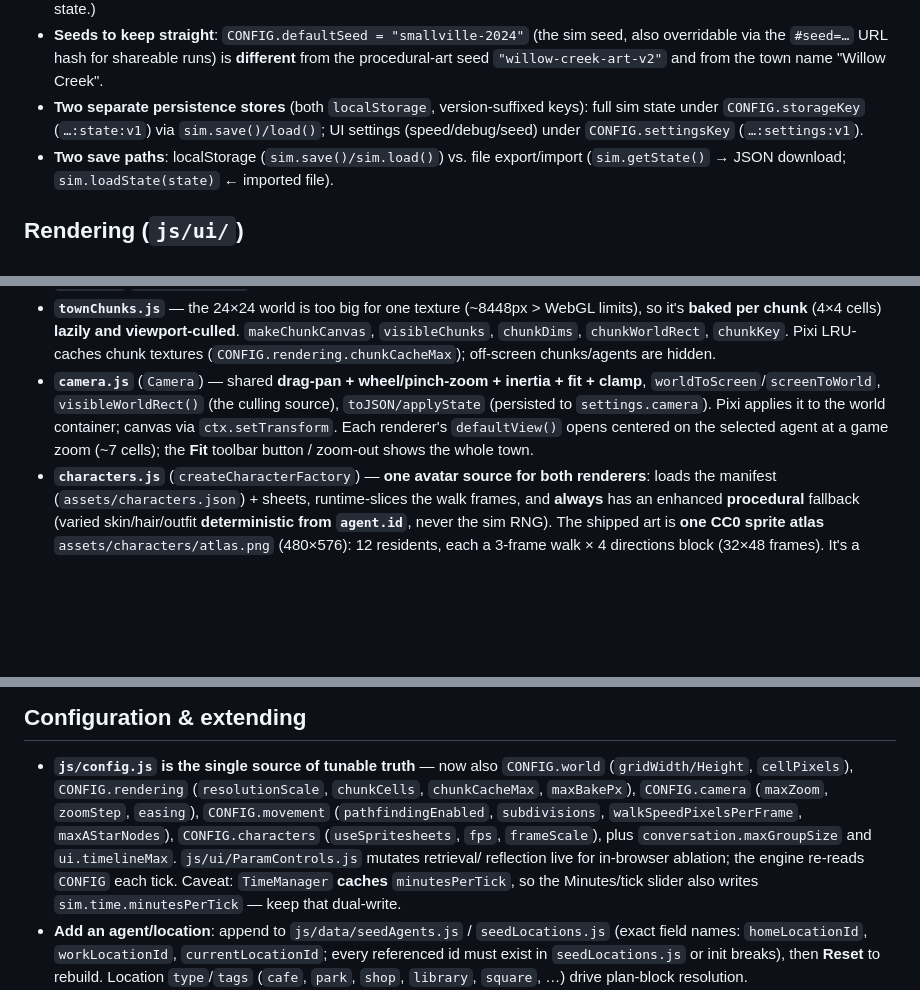
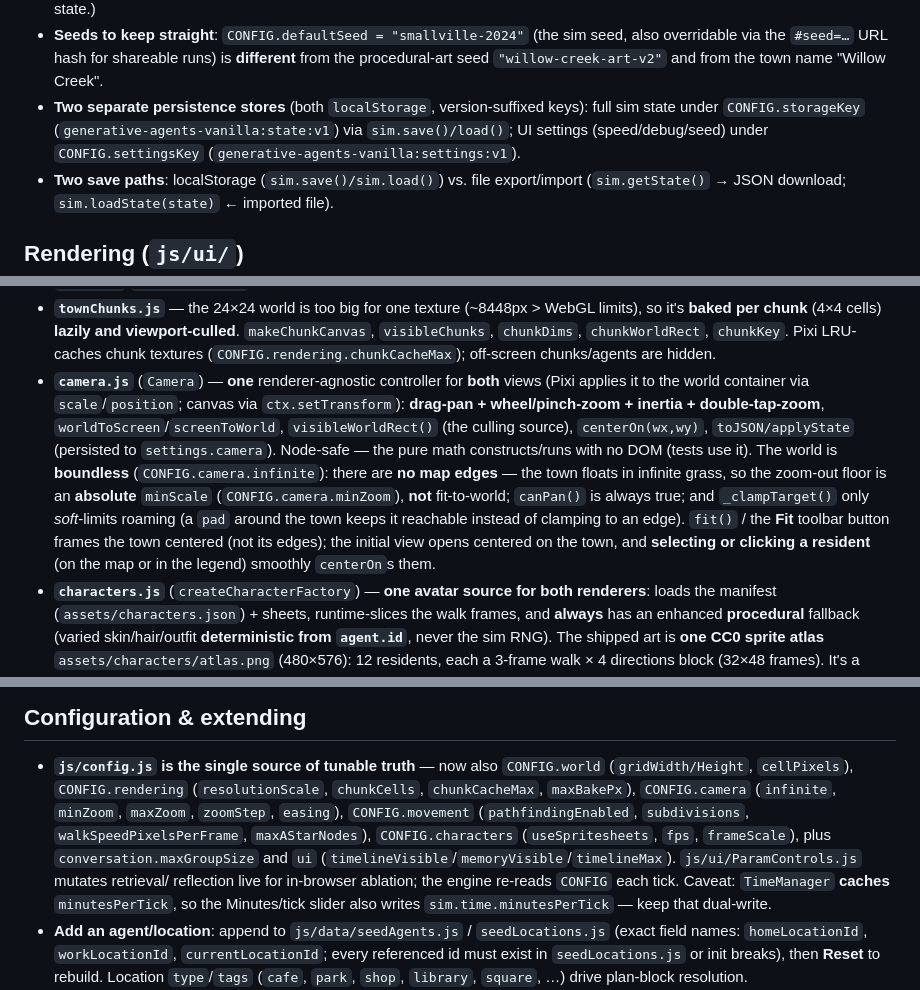
Before and after one commit to Mon-ius/generative-agents-vanilla-pages, a Markdown page: CLAUDE.md, 3 parts joined by grey strips. Rendered like a GitHub page; blank space fills up the shorter version.

Commit message:
Docs: sync CLAUDE.md with boundless map + free-roam camera
- Camera section: boundless/infinite world (no edges), absolute minScale
  floor, soft-pad clamp, centerOn + click/select-to-locate
- CONFIG.camera keys: add infinite, minZoom
- ui config: timelineVisible/memoryVisible/timelineMax
- concrete storage key prefix; __app.map.camera gains centerOn

```diff
--- a/CLAUDE.md
+++ b/CLAUDE.md
@@ -128,8 +129,9 @@ all cognition is delegated to focused modules, and **all text generation goes th
   overridable via the `#seed=…` URL hash for shareable runs) is **different** from the
   procedural-art seed `"willow-creek-art-v2"` and from the town name "Willow Creek".
 - **Two separate persistence stores** (both `localStorage`, version-suffixed keys):
-  full sim state under `CONFIG.storageKey` (`…:state:v1`) via `sim.save()/load()`; UI
-  settings (speed/debug/seed) under `CONFIG.settingsKey` (`…:settings:v1`).
+  full sim state under `CONFIG.storageKey` (`generative-agents-vanilla:state:v1`) via
+  `sim.save()/load()`; UI settings (speed/debug/seed) under `CONFIG.settingsKey`
+  (`generative-agents-vanilla:settings:v1`).
 - **Two save paths**: localStorage (`sim.save()/sim.load()`) vs. file export/import
   (`sim.getState()` → JSON download; `sim.loadState(state)` ← imported file).
 
@@ -149,11 +151,18 @@ modules, so they stay in lockstep:
   it's **baked per chunk** (4×4 cells) **lazily and viewport-culled**. `makeChunkCanvas`,
   `visibleChunks`, `chunkDims`, `chunkWorldRect`, `chunkKey`. Pixi LRU-caches chunk textures
   (`CONFIG.rendering.chunkCacheMax`); off-screen chunks/agents are hidden.
-- **`camera.js`** (`Camera`) — shared **drag-pan + wheel/pinch-zoom + inertia + fit + clamp**,
-  `worldToScreen`/`screenToWorld`, `visibleWorldRect()` (the culling source), `toJSON/applyState`
-  (persisted to `settings.camera`). Pixi applies it to the world container; canvas via
-  `ctx.setTransform`. Each renderer's `defaultView()` opens centered on the selected agent at a
-  game zoom (~7 cells); the **Fit** toolbar button / zoom-out shows the whole town.
+- **`camera.js`** (`Camera`) — **one** renderer-agnostic controller for **both** views (Pixi
+  applies it to the world container via `scale`/`position`; canvas via `ctx.setTransform`):
+  **drag-pan + wheel/pinch-zoom + inertia + double-tap-zoom**, `worldToScreen`/`screenToWorld`,
+  `visibleWorldRect()` (the culling source), `centerOn(wx,wy)`, `toJSON/applyState` (persisted to
+  `settings.camera`). Node-safe — the pure math constructs/runs with no DOM (tests use it). The
+  world is **boundless** (`CONFIG.camera.infinite`): there are **no map edges** — the town floats
+  in infinite grass, so the zoom-out floor is an **absolute** `minScale` (`CONFIG.camera.minZoom`),
+  **not** fit-to-world; `canPan()` is always true; and `_clampTarget()` only *soft*-limits roaming
+  (a `pad` around the town keeps it reachable instead of clamping to an edge). `fit()` / the **Fit**
+  toolbar button frames the town centered (not its edges); the initial view opens centered on the
+  town, and **selecting or clicking a resident** (on the map or in the legend) smoothly `centerOn`s
+  them.
 - **`characters.js`** (`createCharacterFactory`) — **one avatar source for both renderers**:
   loads the manifest (`assets/characters.json`) + sheets, runtime-slices the walk frames,
   and **always** has an enhanced **procedural** fallback (varied skin/hair/outfit
@@ -187,10 +196,10 @@ packs); the two atlases are the only image assets.
 
 - **`js/config.js` is the single source of tunable truth** — now also `CONFIG.world`
   (`gridWidth/Height`, `cellPixels`), `CONFIG.rendering` (`resolutionScale`, `chunkCells`,
-  `chunkCacheMax`, `maxBakePx`), `CONFIG.camera` (`maxZoom`, `zoomStep`, `easing`),
+  `chunkCacheMax`, `maxBakePx`), `CONFIG.camera` (`infinite`, `minZoom`, `maxZoom`, `zoomStep`, `easing`),
   `CONFIG.movement` (`pathfindingEnabled`, `subdivisions`, `walkSpeedPixelsPerFrame`,
   `maxAStarNodes`), `CONFIG.characters` (`useSpritesheets`, `fps`, `frameScale`), plus
-  `conversation.maxGroupSize` and `ui.timelineMax`. `js/ui/ParamControls.js` mutates retrieval/
+  `conversation.maxGroupSize` and `ui` (`timelineVisible`/`memoryVisible`/`timelineMax`). `js/ui/ParamControls.js` mutates retrieval/
   reflection live for in-browser ablation; the engine re-reads `CONFIG` each tick. Caveat:
   `TimeManager` **caches** `minutesPerTick`, so the Minutes/tick slider also writes
   `sim.time.minutesPerTick` — keep that dual-write.
```
Also changed, not shown: other parts of CLAUDE.md (+3 -2 lines).
